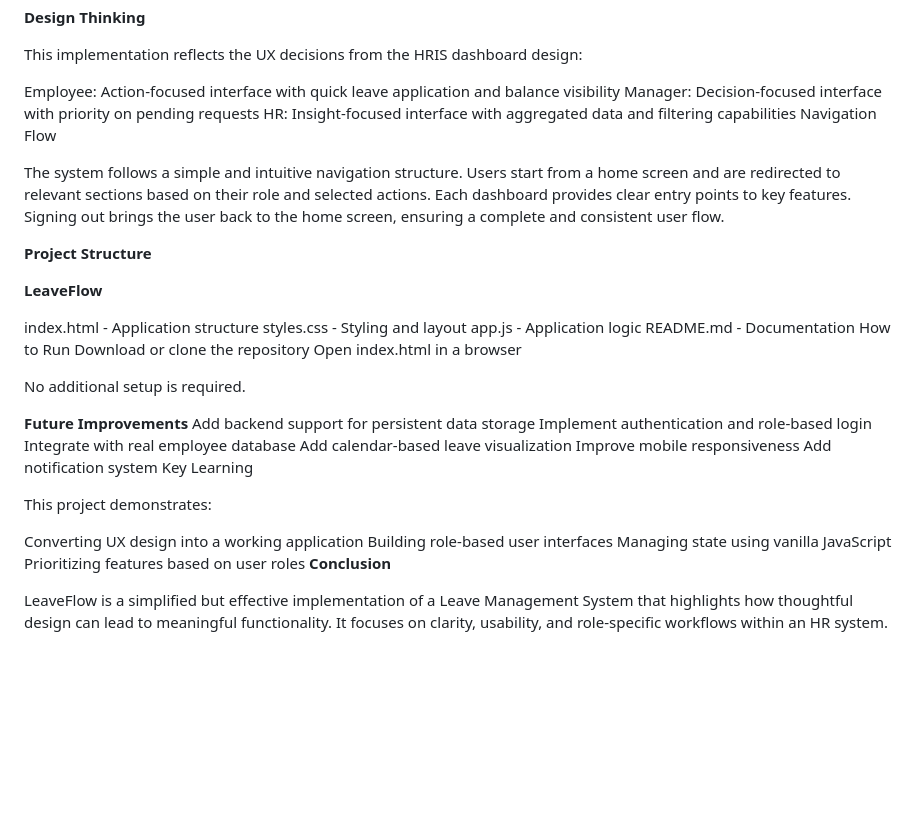
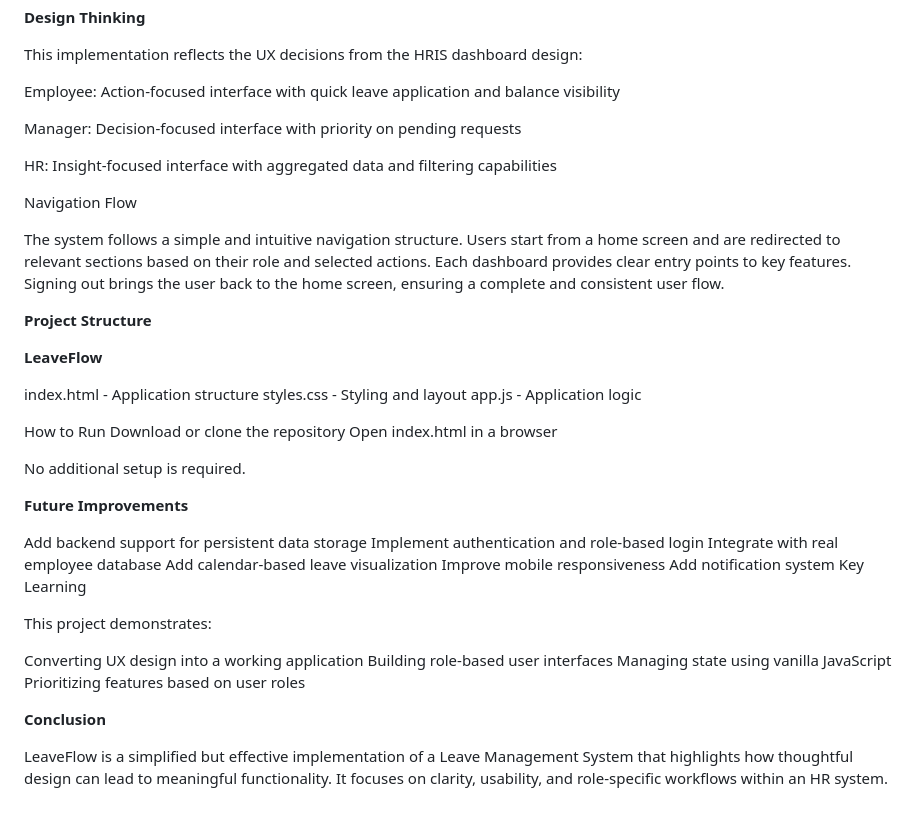
Before and after one commit to Kaniska5/LeaveFlow, a Markdown page: README.md, the part around one of its changes. GitHub-like rendering; blank space fills up the shorter version.

Commit message:
Update README
Updated README.md to enhance documentation on roles, navigation flow, and future improvements.

```diff
--- a/README.md
+++ b/README.md
@@ -52,8 +56,11 @@ The UI updates instantly after actions such as submitting a leave request or app
 This implementation reflects the UX decisions from the HRIS dashboard design:
 
 Employee: Action-focused interface with quick leave application and balance visibility
+
 Manager: Decision-focused interface with priority on pending requests
+
 HR: Insight-focused interface with aggregated data and filtering capabilities
+
 Navigation Flow
 
 The system follows a simple and intuitive navigation structure. Users start from a home screen and are redirected to relevant sections based on their role and selected actions. Each dashboard provides clear entry points to key features. Signing out brings the user back to the home screen, ensuring a complete and consistent user flow.
@@ -65,7 +72,7 @@ The system follows a simple and intuitive navigation structure. Users start from
 index.html - Application structure
 styles.css - Styling and layout
 app.js - Application logic
-README.md - Documentation
+
 How to Run
 Download or clone the repository
 Open index.html in a browser
@@ -73,6 +80,7 @@ Open index.html in a browser
 No additional setup is required.
 
 **Future Improvements**
+
 Add backend support for persistent data storage
 Implement authentication and role-based login
 Integrate with real employee database
@@ -87,6 +95,7 @@ Converting UX design into a working application
 Building role-based user interfaces
 Managing state using vanilla JavaScript
 Prioritizing features based on user roles
+
 **Conclusion**
 
 LeaveFlow is a simplified but effective implementation of a Leave Management System that highlights how thoughtful design can lead to meaningful functionality. It focuses on clarity, usability, and role-specific workflows within an HR system.
```
Also changed, not shown: other parts of README.md (+4 -0 lines).
